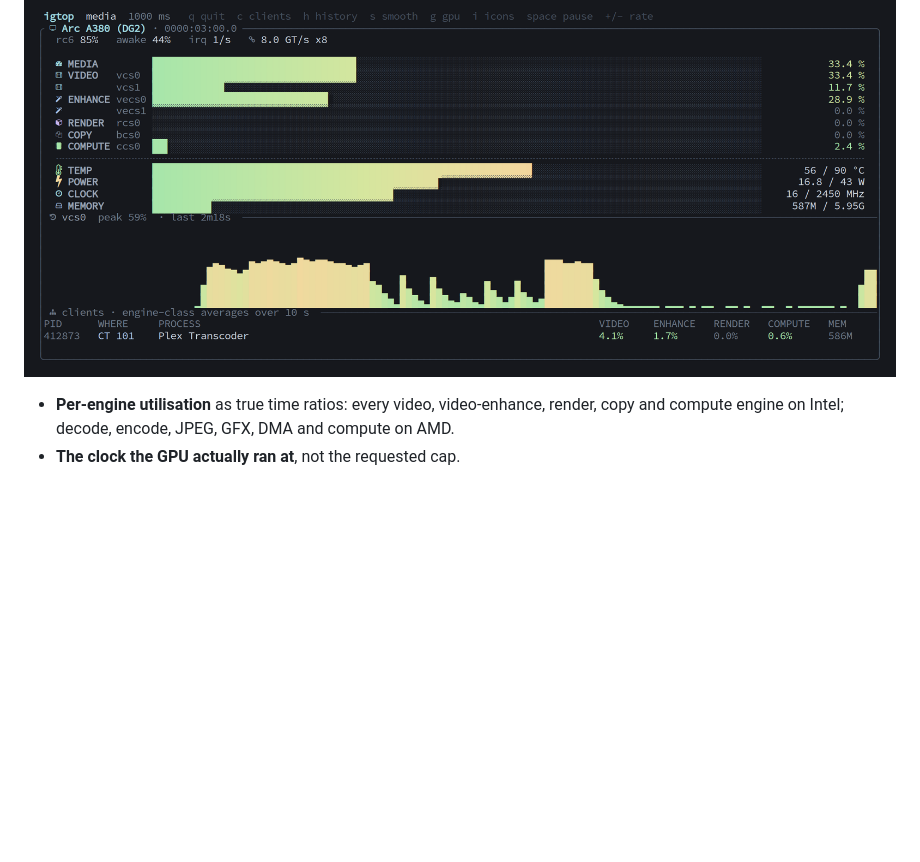
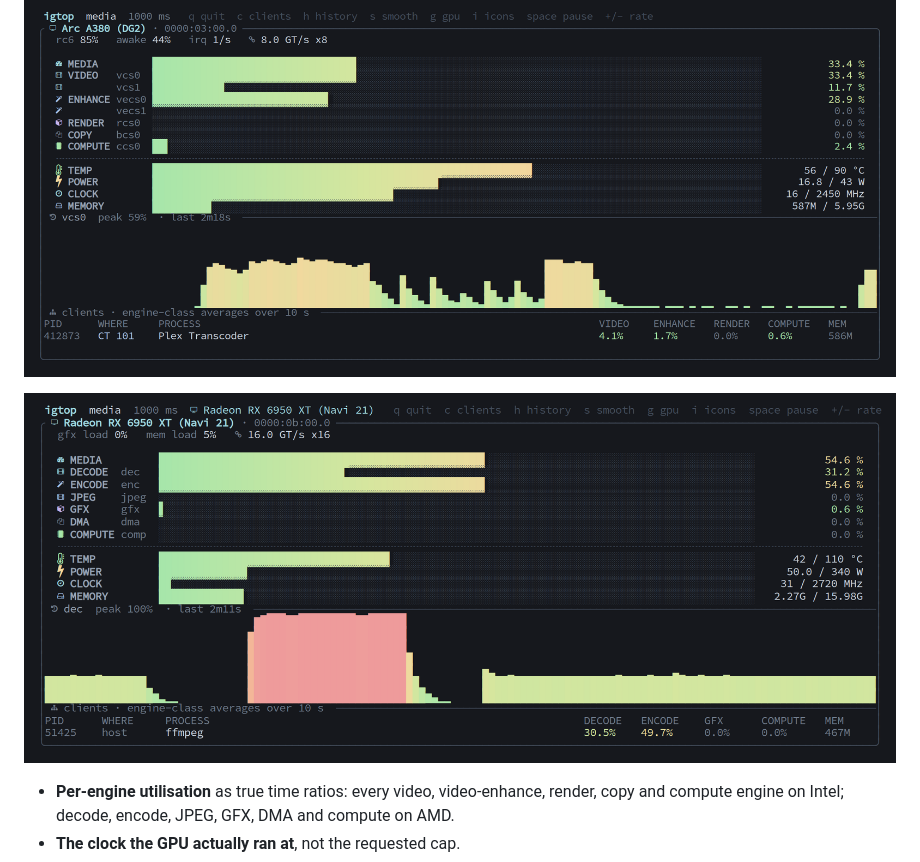
Before and after one commit to GladTechInfo/igtop, a Markdown page: README.md, the part around the change. Rendered like a GitHub page; pictures changed too: docs/screenshot-amd.png (added); blank space fills up the shorter version.

Commit message:
README: AMD screenshot
A Radeon RX 6950 XT through three minutes of VA-API transcoding: a
real-time 4K HEVC to 1080p H.264 pass, a full-speed burst at 100 %
decode, then a real-time 4K HEVC pass. Hostname, PCI address and the
other clients' rows are anonymised, as in the Intel screenshot.

Co-Authored-By: Claude Opus 5.5 <noreply@anthropic.com>

```diff
--- a/README.md
+++ b/README.md
@@ -5,6 +5,8 @@ cards on `amdgpu`, that reads the kernel's own counters instead of guessing. A
 machine with cards of both makes shows them all in one instance.
 
 ![igtop monitoring an Arc A380 during a hardware transcode](docs/screenshot.png)
+
+![igtop monitoring a Radeon RX 6950 XT through a VA-API transcode: real time, a full-speed burst, then a 4K HEVC pass](docs/screenshot-amd.png)
 
 - **Per-engine utilisation** as true time ratios: every video, video-enhance,
   render, copy and compute engine on Intel; decode, encode, JPEG, GFX, DMA and
```
